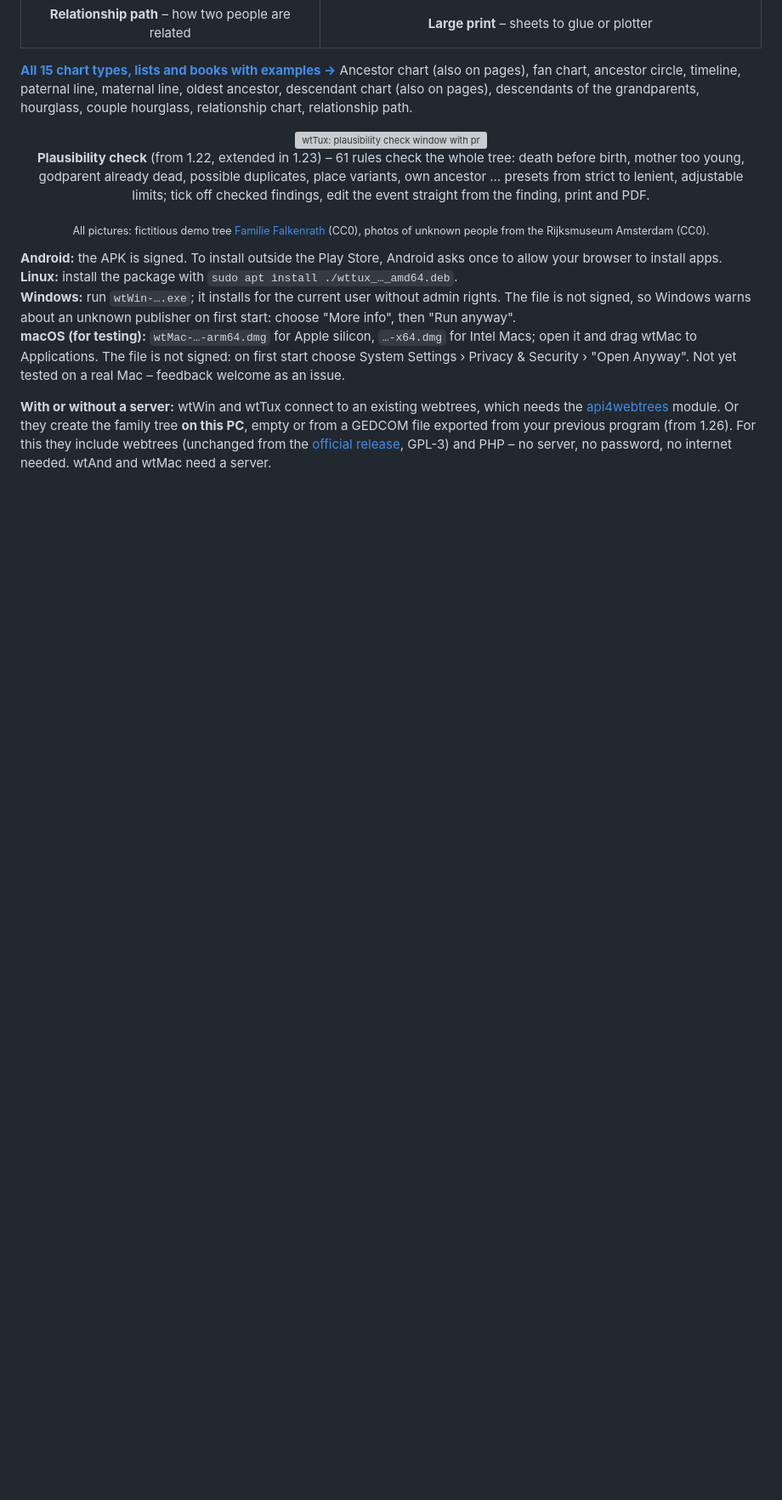
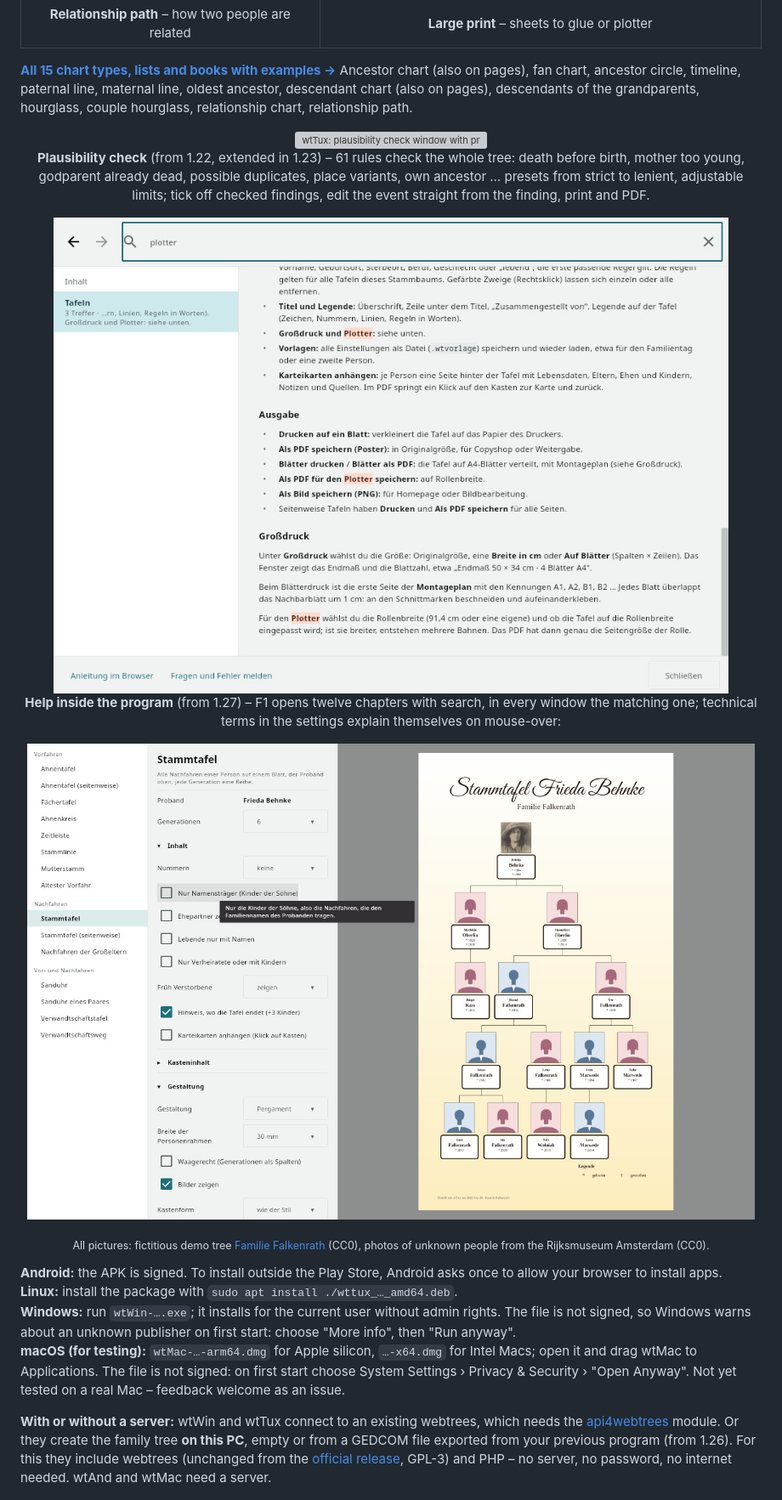
Before and after one commit to TheDutchJewel/app4webtrees, a Markdown page: README.en.md, the part around the change. Shown at 85% size. Drawn GitHub-style; pictures changed too: docs/screenshots/desktop-hilfe.jpg (added), docs/screenshots/desktop-tooltip.jpg (added); blank space fills up the shorter version; grey boxes are pictures that could not be loaded.

```diff
--- a/README.en.md
+++ b/README.en.md
@@ -43,6 +43,13 @@
   <img src="docs/screenshots/desktop-pruefung.jpg" alt="wtTux: plausibility check window with preset and findings in the demo tree" width="100%">
   <br><b>Plausibility check</b> (from 1.22, extended in 1.23) – 61 rules check the whole tree: death before birth, mother too young, godparent already dead, possible duplicates, place variants, own ancestor … presets from strict to lenient, adjustable limits; tick off checked findings, edit the event straight from the finding, print and PDF.
 </p>
+
+<p align="center">
+  <img src="docs/screenshots/desktop-hilfe.jpg" alt="wtTux: help window with table of contents, search for “Plotter” and highlighted hits in the Charts chapter" width="100%">
+  <br><b>Help inside the program</b> (from 1.27) – F1 opens twelve chapters with search, in every window the matching one; technical terms in the settings explain themselves on mouse-over:
+</p>
+
+<p align="center"><img src="docs/screenshots/desktop-tooltip.jpg" alt="wtTux: chart window with the explanation of “Name bearers only” on mouse-over" width="100%"></p>
 
 <p align="center"><sub>All pictures: fictitious demo tree <a href="demo-tree/">Familie Falkenrath</a> (CC0), photos of unknown people from the Rijksmuseum Amsterdam (CC0).</sub></p>
 
```
Also changed, not shown: README.md (+7 -0 lines).
